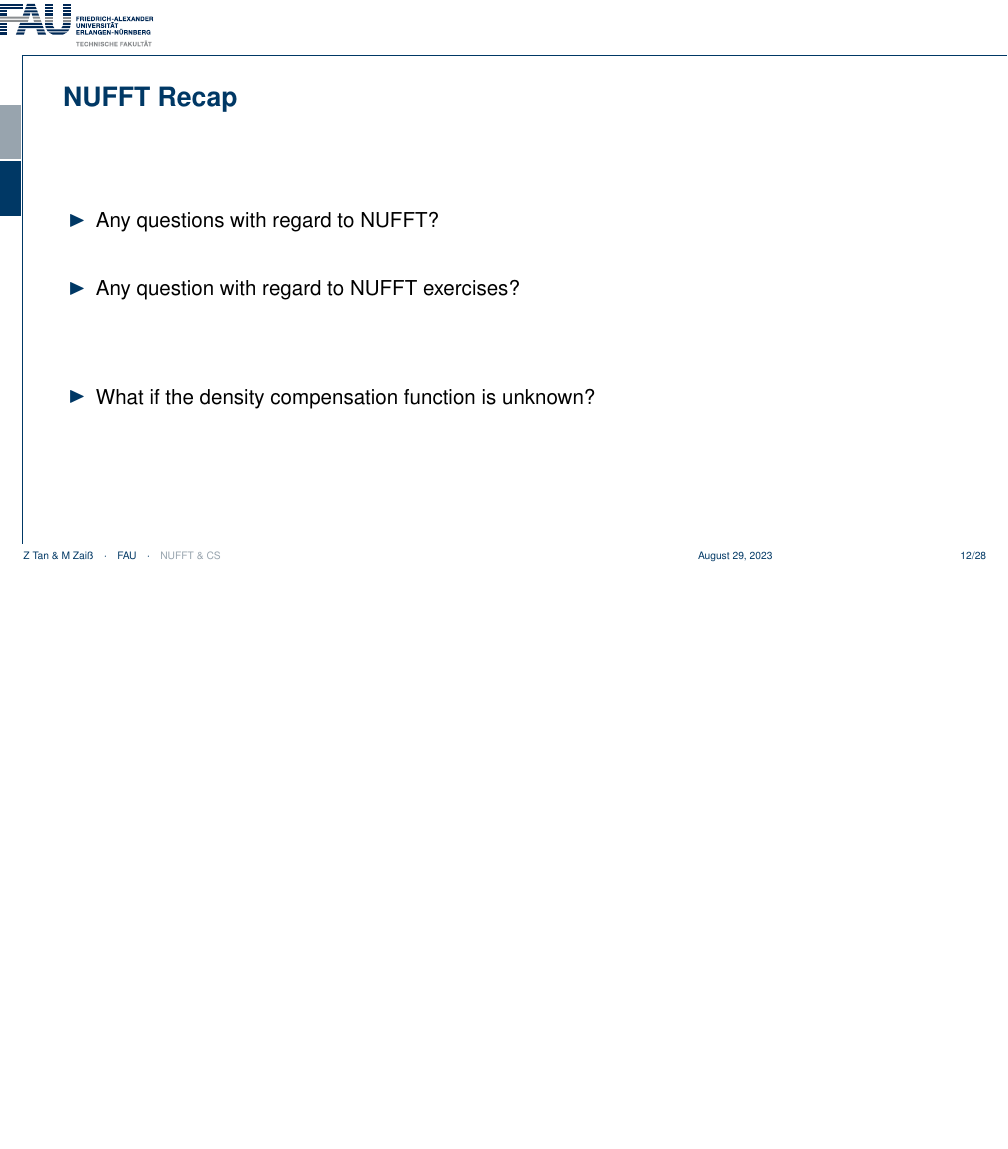
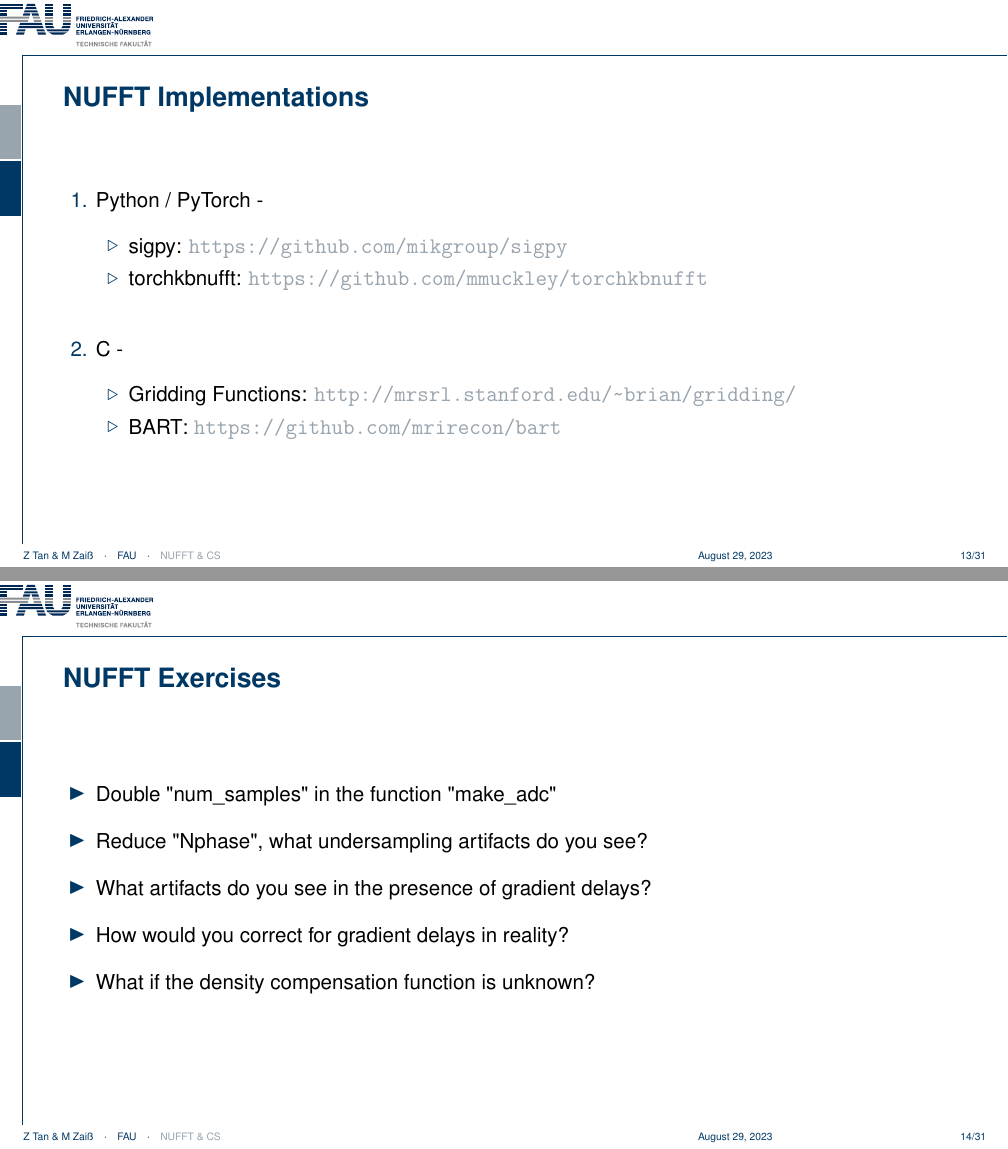
Before and after one commit to ZhengguoTan/teach_radial, LaTeX slides (main.tex, which reads sections/00_Preamble.tex, sections/01_nufft.tex): page 12 of 36 before the commit and pages 13 and 14 of 39 after it, the two joined at a grey line, the shorter picture padded with empty space. Compiled offline with pdfLaTeX.

Commit message:
updates on nufft

```diff
--- a/sections/00_Preamble.tex
+++ b/sections/00_Preamble.tex
@@ -27,7 +27,7 @@
 % Setup for Titlepage
 % ----------------------------------------------------------------------------------------
 \title[NUFFT \& CS]{NUFFT and Compressed Sensing}
-\author[Z Tan \& M Zai\ss]{Zhengguo Tan and Moritz Zai\ss}
+\author[Z Tan \& M Zai\ss]{Dr.~Zhengguo Tan and Prof.~Dr.~Moritz Zai\ss}
 \institute[FAU]{Friedrich-Alexander-Universit\"at Erlangen-N\"urnberg}
 \date{\today}
 % ========================================================================================
@@ -80,7 +80,16 @@
 \usepackage{booktabs}
 \usepackage{graphicx}
 \addtobeamertemplate{footnote}{\hskip -2em}{}
+\usepackage{lipsum}
 \usepackage{listings}
+\usepackage{pdfpages}
+
+\newcommand\blfootnote[1]{%
+  \begingroup
+  \renewcommand\thefootnote{}\footnote{#1}%
+  \addtocounter{footnote}{-1}%
+  \endgroup
+}
 
 % ========================================================================================
 % Various custom commands
--- a/sections/01_nufft.tex
+++ b/sections/01_nufft.tex
@@ -157,16 +165,38 @@
 \end{frame}
 
 
-\begin{frame}{NUFFT Recap}
+\begin{frame}{NUFFT Implementations}
+    \begin{enumerate}
+        \item Python / PyTorch -
+        \vspace{1em}
+        \begin{itemize}
+            \item sigpy: \url{https://github.com/mikgroup/sigpy}
+            \vspace{0.5em}
+            \item torchkbnufft: \url{https://github.com/mmuckley/torchkbnufft}
+        \end{itemize}
+
+        \vspace{2em}
+        \item C -
+        \vspace{1em}
+        \begin{itemize}
+            \item Gridding Functions: \url{http://mrsrl.stanford.edu/~brian/gridding/}
+            \vspace{0.5em}
+            \item BART: \url{https://github.com/mrirecon/bart}
+        \end{itemize}
+    \end{enumerate}
+\end{frame}
+
+
+\begin{frame}{NUFFT Exercises}
 	\begin{itemize}
-		\item Any questions with regard to NUFFT?
-		\vspace{2em}
-		\item Any question with regard to NUFFT exercises?
-		\vspace{4em}
-		\item What if the density compensation function is unknown?
-%		\item [$\rightarrow$]
-%		\begin{equation}
-%			content...
-%		\end{equation}
+		\item Double "num\_samples" in the function "make\_adc"
+		\vspace{1em}
+        \item Reduce "Nphase", what undersampling artifacts do you see?
+        \vspace{1em}
+		\item What artifacts do you see in the presence of gradient delays?
+		\vspace{1em}
+        \item How would you correct for gradient delays in reality?
+		\vspace{1em}
+        \item What if the density compensation function is unknown?
 	\end{itemize}
 \end{frame}
```
Also changed, not shown: sections/02_cs.tex (+11 -3 lines), fig/learned_dictionaries.pdf (added), fig/noncartesian_mri_overview.pdf (added), main.pdf, sections/01_nufft.tex (8 more changed lines).
